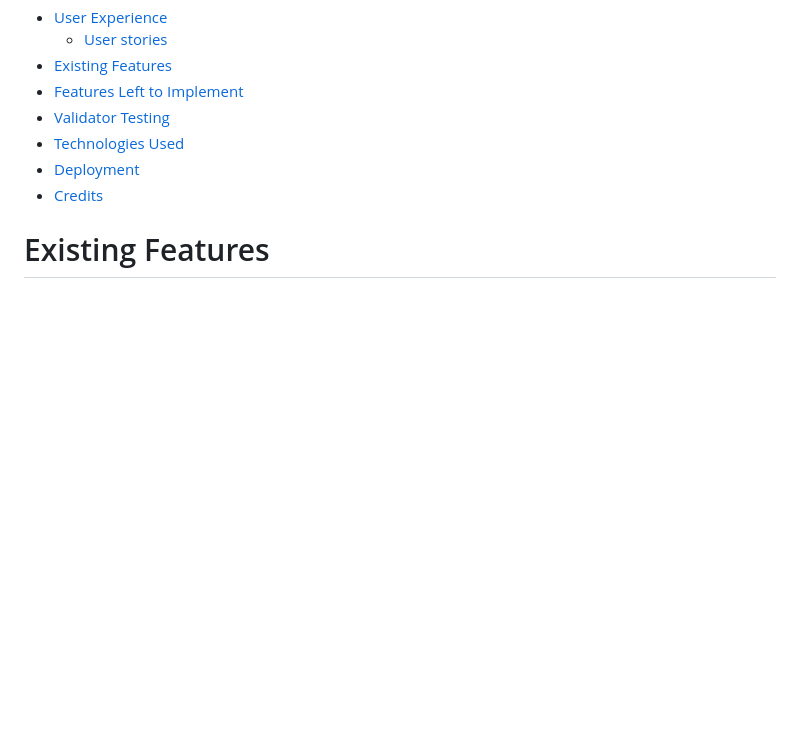
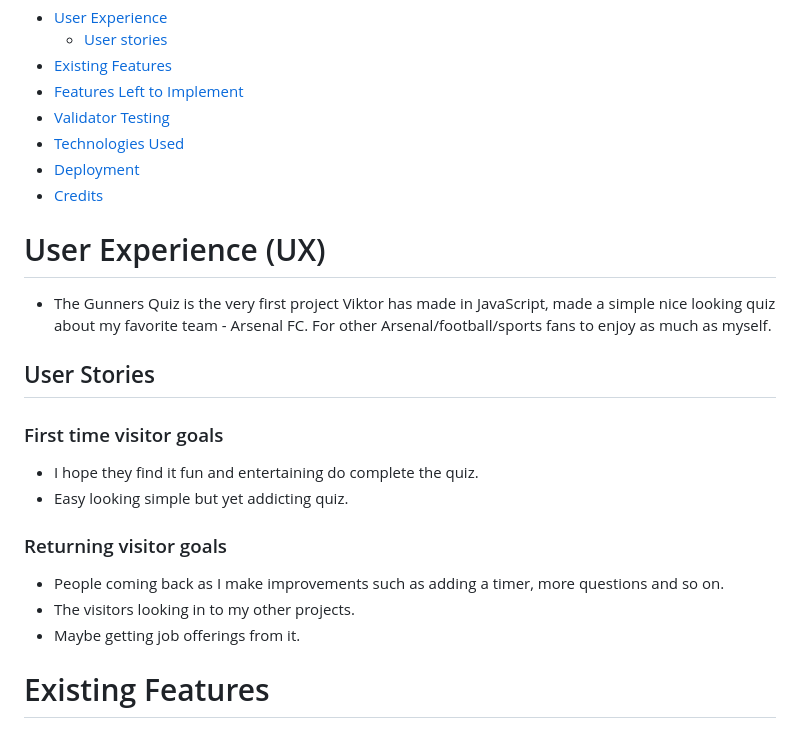
Before and after one commit to Vrzadek/theGunnersQuiz, a Markdown page: README.md, the part around one of its changes. Rendered like a GitHub page; blank space fills up the shorter version.

Commit message:
add last content to README file

```diff
--- a/README.md
+++ b/README.md
@@ -15,6 +15,21 @@ A quiz about the greatest football team of all time - Arsenal FC.
 * [Technologies Used](#technologies-used)
 * [Deployment](#deployment)
 * [Credits](#credits)
+
+# User Experience (UX)
+
+- The Gunners Quiz is the very first project Viktor has made in JavaScript, made a simple nice looking quiz about my favorite team - Arsenal FC. For other Arsenal/football/sports fans to enjoy as much as myself.
+
+## User Stories
+
+### First time visitor goals
+- I hope they find it fun and entertaining do complete the quiz.
+- Easy looking simple but yet addicting quiz.
+
+### Returning visitor goals
+- People coming back as I make improvements such as adding a timer, more questions and so on.
+- The visitors looking in to my other projects.
+- Maybe getting job offerings from it.
 
 # Existing Features
 
```
Also changed, not shown: other parts of README.md (+0 -1 lines).
